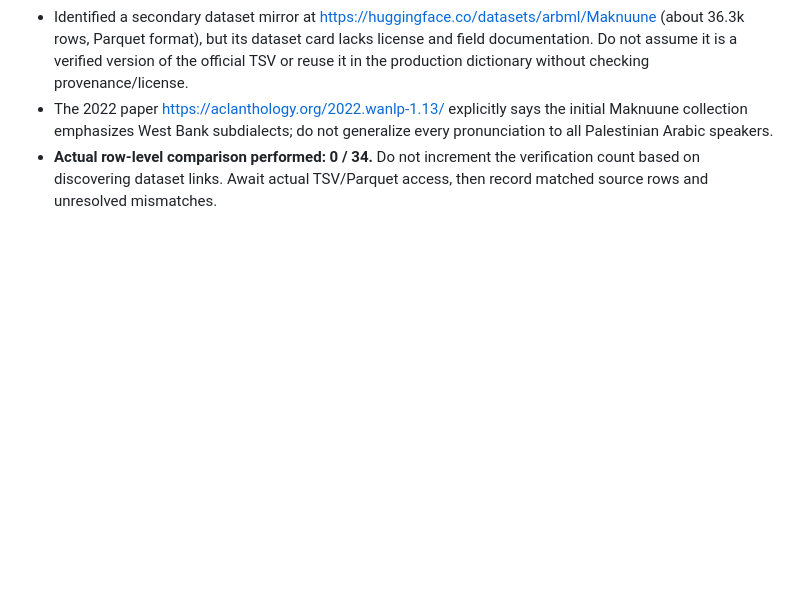
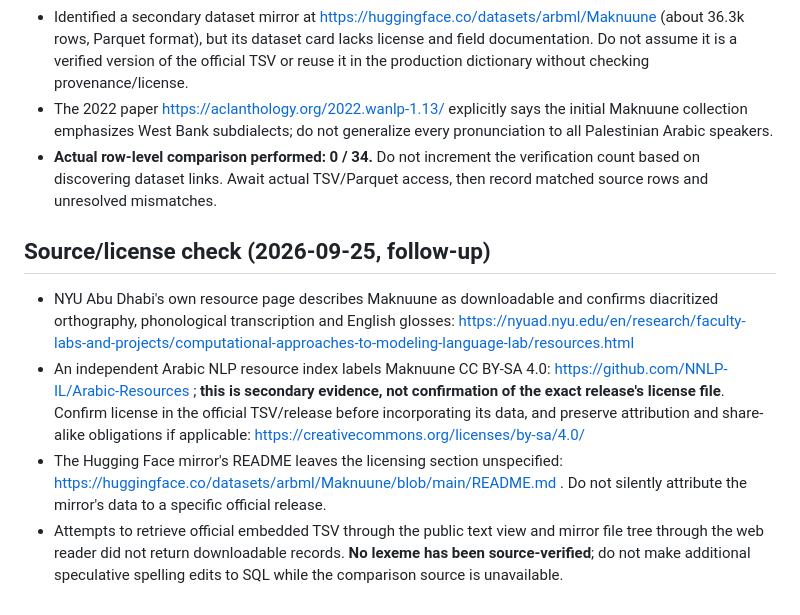
Before and after one commit to rexram987-create/hebrew-arabic-dictionary, a Markdown page: database/003_review_audit.md, the part around the change. GitHub-like rendering; blank space fills up the shorter version.

Commit message:
Clarify Maknuune license provenance and row-level verification blocker

```diff
--- a/database/003_review_audit.md
+++ b/database/003_review_audit.md
@@ -28,3 +28,9 @@ Obtain the source lexicon TSV from the project site's official download, record
 - Identified a secondary dataset mirror at https://huggingface.co/datasets/arbml/Maknuune (about 36.3k rows, Parquet format), but its dataset card lacks license and field documentation. Do not assume it is a verified version of the official TSV or reuse it in the production dictionary without checking provenance/license.
 - The 2022 paper https://aclanthology.org/2022.wanlp-1.13/ explicitly says the initial Maknuune collection emphasizes West Bank subdialects; do not generalize every pronunciation to all Palestinian Arabic speakers.
 - **Actual row-level comparison performed: 0 / 34.** Do not increment the verification count based on discovering dataset links. Await actual TSV/Parquet access, then record matched source rows and unresolved mismatches.
+
+## Source/license check (2026-09-25, follow-up)
+- NYU Abu Dhabi's own resource page describes Maknuune as downloadable and confirms diacritized orthography, phonological transcription and English glosses: https://nyuad.nyu.edu/en/research/faculty-labs-and-projects/computational-approaches-to-modeling-language-lab/resources.html
+- An independent Arabic NLP resource index labels Maknuune CC BY-SA 4.0: https://github.com/NNLP-IL/Arabic-Resources ; **this is secondary evidence, not confirmation of the exact release's license file**. Confirm license in the official TSV/release before incorporating its data, and preserve attribution and share-alike obligations if applicable: https://creativecommons.org/licenses/by-sa/4.0/
+- The Hugging Face mirror's README leaves the licensing section unspecified: https://huggingface.co/datasets/arbml/Maknuune/blob/main/README.md . Do not silently attribute the mirror's data to a specific official release.
+- Attempts to retrieve official embedded TSV through the public text view and mirror file tree through the web reader did not return downloadable records. **No lexeme has been source-verified**; do not make additional speculative spelling edits to SQL while the comparison source is unavailable.
```
